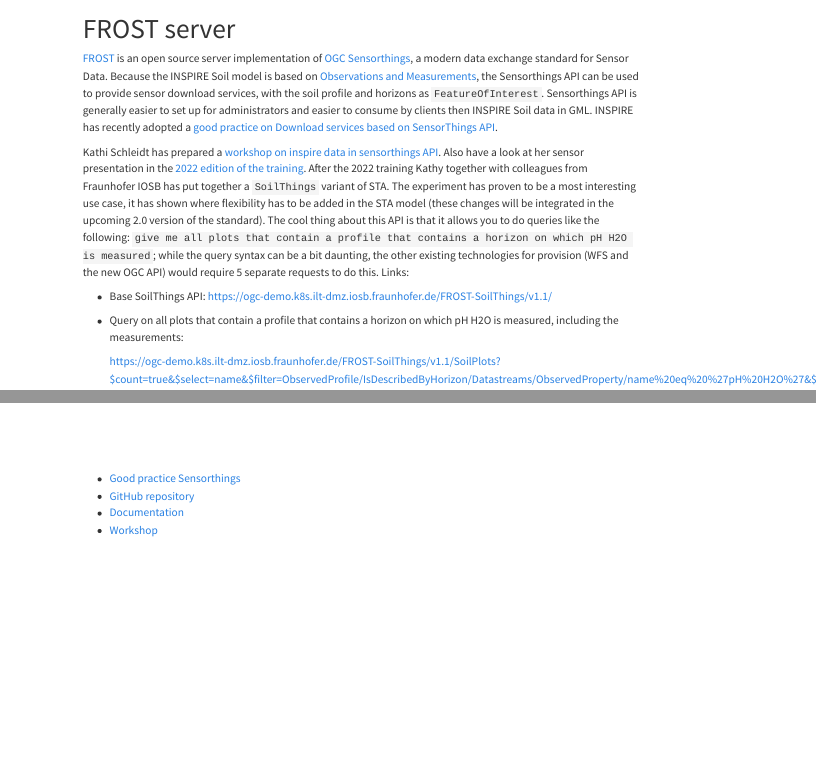
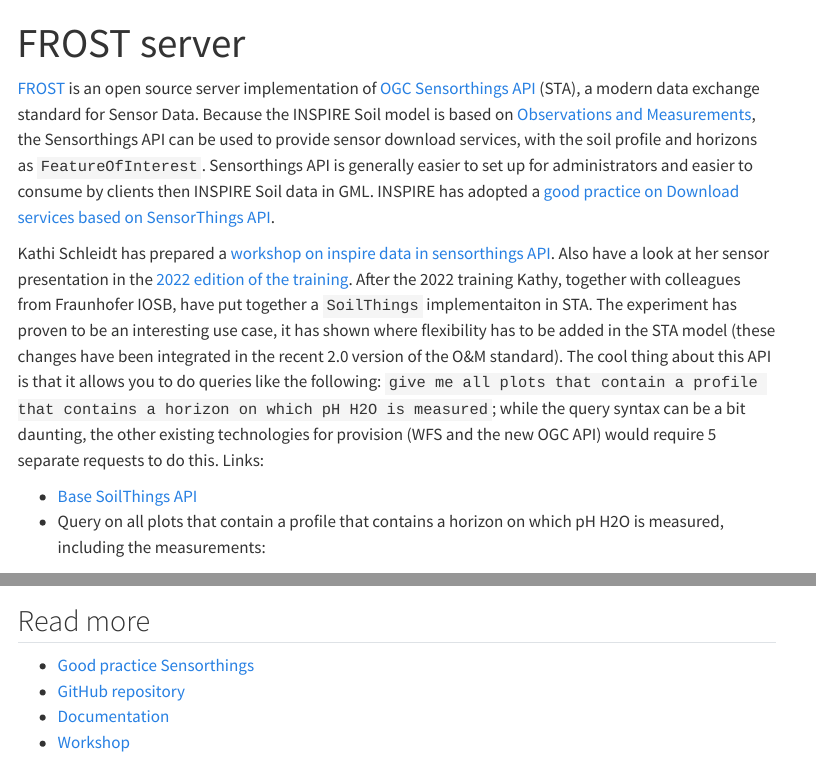
Before and after one commit to ejpsoil/soildata-assimilation-guidance, a Quarto document (docs/cookbook/frost-server.qmd): the page in a window 1100 px wide, from its top, and a second part further down, joined at a grey line. Rendered offline with R 4.5, knitr and Pandoc in place of Quarto, with nearby package versions; menus at the side of the page are left out.

Commit message:
Update frost-server.qmd
textual updates

```diff
--- a/docs/cookbook/frost-server.qmd
+++ b/docs/cookbook/frost-server.qmd
@@ -3,13 +3,12 @@
 status: review
 ---
 
-[FROST](https://fraunhoferiosb.github.io/FROST-Server/) is an open source server implementation of [OGC Sensorthings](https://www.ogc.org/standards/sensorthings), a modern data exchange standard for Sensor Data.
+[FROST](https://fraunhoferiosb.github.io/FROST-Server/) is an open source server implementation of [OGC Sensorthings API](https://www.ogc.org/standards/sensorthings) (STA), a modern data exchange standard for Sensor Data.
 Because the INSPIRE Soil model is based on [Observations and Measurements](https://www.ogc.org/standards/om), the Sensorthings API can be used
-to provide sensor download services, with the soil profile and horizons as `FeatureOfInterest`. Sensorthings API is generally easier to set up for administrators and easier to consume by clients then INSPIRE Soil data in GML. INSPIRE has recently adopted a [good practice on Download services based on SensorThings API](https://inspire.ec.europa.eu/good-practice/ogc-sensorthings-api-inspire-download-service).
+to provide sensor download services, with the soil profile and horizons as `FeatureOfInterest`. Sensorthings API is generally easier to set up for administrators and easier to consume by clients then INSPIRE Soil data in GML. INSPIRE has adopted a [good practice on Download services based on SensorThings API](https://github.com/INSPIRE-MIF/gp-ogc-sensorthings-api).
 
-Kathi Schleidt has prepared a [workshop on inspire data in sensorthings API](https://datacoveeu.github.io/API4INSPIRE/dissemination/Workshop-2020-11-19.html). Also have a look at her sensor presentation in the [2022 edition of the training](https://wur.yuja.com/V/Video?v=184380&node=785951&a=1565884354&autoplay=1). After the 2022 training Kathy together with colleagues from Fraunhofer IOSB has put together a `SoilThings` variant of STA. The experiment has proven to be a most interesting use case, it has shown where flexibility has to be added in the STA model (these changes will be integrated in the upcoming 2.0 version of the standard). The cool thing about this API is that it allows you to do queries like the following: `give me all plots that contain a profile that contains a horizon on which pH H2O is measured`; while the query syntax can be a bit daunting, the other existing technologies for provision (WFS and the new OGC API) would require 5 separate requests to do this. Links:
+Kathi Schleidt has prepared a [workshop on inspire data in sensorthings API](https://datacoveeu.github.io/API4INSPIRE/dissemination/Workshop-2020-11-19.html). Also have a look at her sensor presentation in the [2022 edition of the training](https://wur.yuja.com/V/Video?v=184380&node=785951&a=1565884354&autoplay=1). After the 2022 training Kathy, together with colleagues from Fraunhofer IOSB, have put together a `SoilThings` implementaiton in STA. The experiment has proven to be an interesting use case, it has shown where flexibility has to be added in the STA model (these changes have been integrated in the recent 2.0 version of the O&M standard). The cool thing about this API is that it allows you to do queries like the following: `give me all plots that contain a profile that contains a horizon on which pH H2O is measured`; while the query syntax can be a bit daunting, the other existing technologies for provision (WFS and the new OGC API) would require 5 separate requests to do this. Links:
 
-- Base SoilThings API: https://ogc-demo.k8s.ilt-dmz.iosb.fraunhofer.de/FROST-SoilThings/v1.1/
+- [Base SoilThings API](https://ogc-demo.k8s.ilt-dmz.iosb.fraunhofer.de/FROST-SoilThings/v1.1/)
 - Query on all plots that contain a profile that contains a horizon on which pH H2O is measured, including the measurements:
 
-    https://ogc-demo.k8s.ilt-dmz.iosb.fraunhofer.de/FROST-SoilThings/v1.1/SoilPlots?$count=true&$select=name&$filter=ObservedProfile/IsDescribedByHorizon/Datastreams/ObservedProperty/name%20eq%20%27pH%20H2O%27&$expand=ObservedProfile($select=name;$expand=IsDescribedByHorizon($select=name;$expand=Datastreams($select=name;$filter=ObservedProperty/name%20eq%20%27pH%20H2O%27;$expand=ObservedProperty($select=name),%20Observations)))
@@ -21,6 +25,8 @@
 
 <iframe title='Sensorthings API using Frost server' width="560"  height="315"  src="https://wur.yuja.com/v/ejp-sda-sta?preload=false" frameborder="0" webkitallowfullscreen mozallowfullscreen allowfullscreen loading="lazy"></iframe>
 
+## Read more
+
 - [Good practice Sensorthings](https://github.com/INSPIRE-MIF/gp-ogc-sensorthings-api)
 - [GitHub repository](https://github.com/FraunhoferIOSB/FROST-Server)
 - [Documentation](https://fraunhoferiosb.github.io/FROST-Server)
```
Also changed, not shown: docs/cookbook/frost-server.qmd (9 more changed lines).
